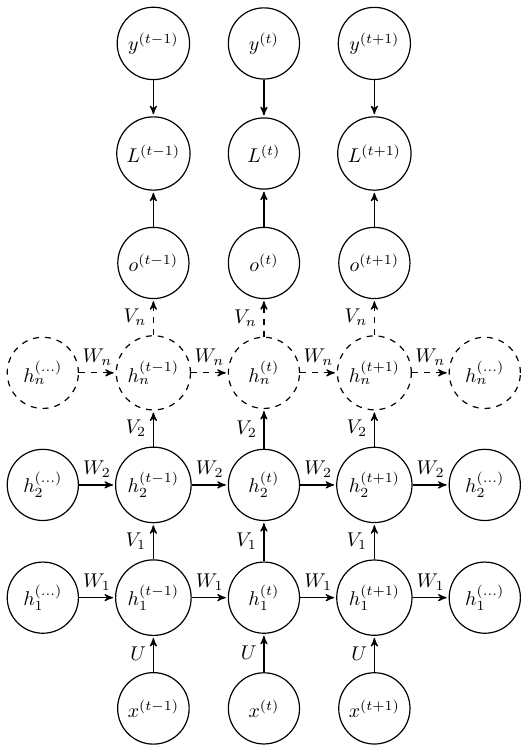
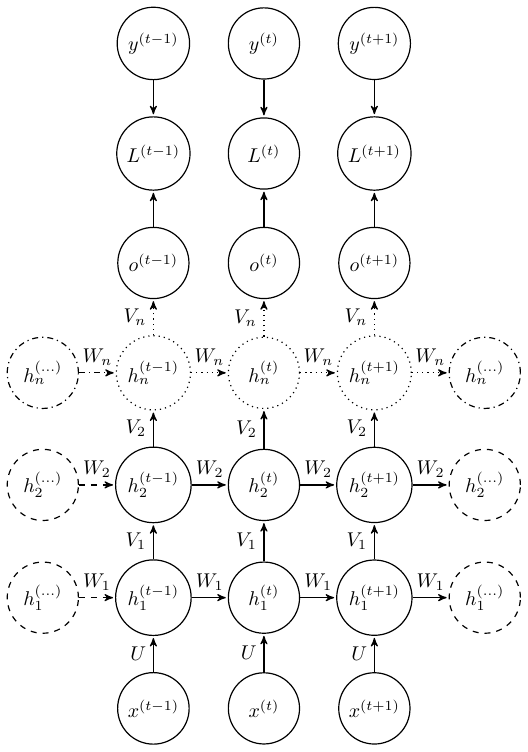
Before and after one commit to majidaldo/tsad-docs, a LaTeX figure (fig_rnn_uf.tex): the whole page. Compiled offline with pdfLaTeX.

Commit message:
dashed and dotted

```diff
--- a/fig_rnn_uf.tex
+++ b/fig_rnn_uf.tex
@@ -33,25 +33,25 @@
     \node[state](otp1) {$o^{(t+1)}$};
     \\
     % 5 hns
-    \node[state,dashed](hndm) {$h_n^{(\ldots)}$}; &
-    \node[state,dashed](hntm1) {$h_n^{(t-1)}$}; &
-    \node[state,dashed](hnt) {$h_n^{(t)}$}; &
-    \node[state,dashed](hntp1) {$h_n^{(t+1)}$}; &
-    \node[state,dashed](hndp) {$h_n^{(\ldots)}$};
+    \node[state,dashdotted](hndm) {$h_n^{(\ldots)}$}; &
+    \node[state,dotted](hntm1) {$h_n^{(t-1)}$}; &
+    \node[state,dotted](hnt) {$h_n^{(t)}$}; &
+    \node[state,dotted](hntp1) {$h_n^{(t+1)}$}; &
+    \node[state,dashdotted](hndp) {$h_n^{(\ldots)}$};
     \\
     % 5 h2s
-    \node[state](h2dm) {$h_2^{(\ldots)}$}; &
+    \node[state,dashed](h2dm) {$h_2^{(\ldots)}$}; &
     \node[state](h2tm1) {$h_2^{(t-1)}$}; &
     \node[state](h2t) {$h_2^{(t)}$}; &
     \node[state](h2tp1) {$h_2^{(t+1)}$}; &
-    \node[state](h2dp) {$h_2^{(\ldots)}$};
+    \node[state,dashed](h2dp) {$h_2^{(\ldots)}$};
     \\
     % 5 h1s
-    \node[state](h1dm) {$h_1^{(\ldots)}$}; &
+    \node[state,dashed](h1dm) {$h_1^{(\ldots)}$}; &
     \node[state](h1tm1) {$h_1^{(t-1)}$}; &
     \node[state](h1t) {$h_1^{(t)}$}; &
     \node[state](h1tp1) {$h_1^{(t+1)}$}; &
-    \node[state](h1dp) {$h_1^{(\ldots)}$};
+    \node[state,dashed](h1dp) {$h_1^{(\ldots)}$};
     \\
     % 3 xs
     &
```
Also changed, not shown: fig_rnn.tex (+2 -2 lines), fig_rnn_uf.tex (18 more changed lines).
